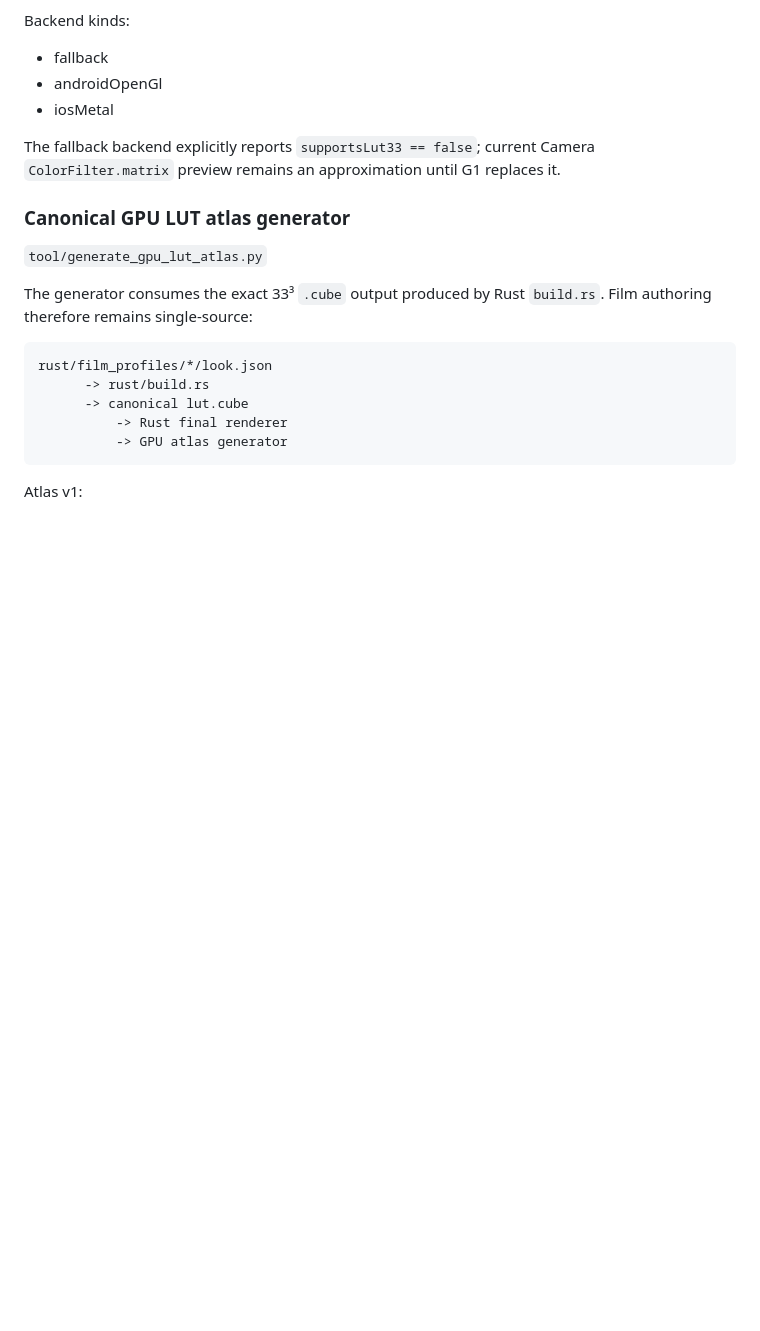
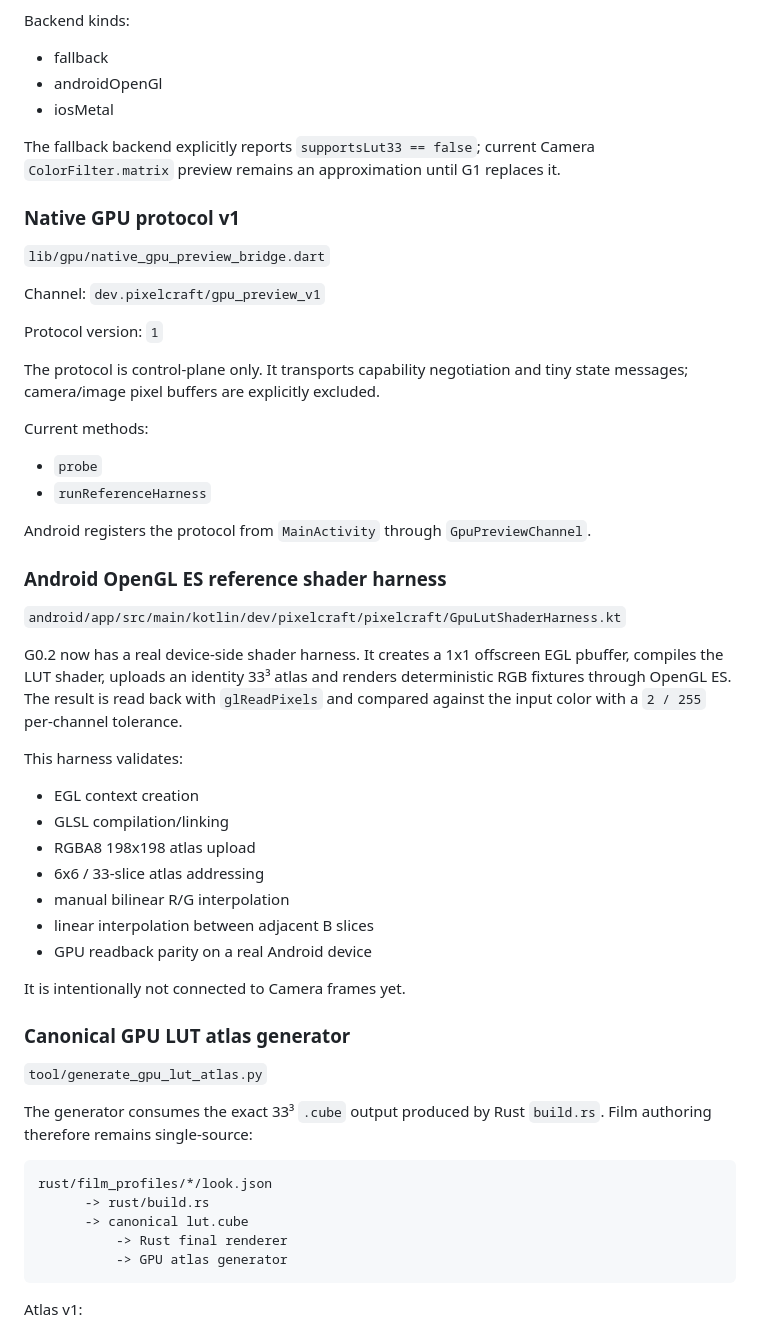
Before and after one commit to dexter-cnx/PixelCraft, a Markdown page: docs/G0_GPU_PREVIEW_FOUNDATION.md, the part around one of its changes. Rendered like a GitHub page; blank space fills up the shorter version.

Commit message:
docs(gpu): record G0.2 native shader harness

```diff
--- a/docs/G0_GPU_PREVIEW_FOUNDATION.md
+++ b/docs/G0_GPU_PREVIEW_FOUNDATION.md
@@ -42,6 +42,41 @@ Backend kinds:
 - iosMetal
 
 The fallback backend explicitly reports `supportsLut33 == false`; current Camera `ColorFilter.matrix` preview remains an approximation until G1 replaces it.
+
+### Native GPU protocol v1
+
+`lib/gpu/native_gpu_preview_bridge.dart`
+
+Channel: `dev.pixelcraft/gpu_preview_v1`
+
+Protocol version: `1`
+
+The protocol is control-plane only. It transports capability negotiation and tiny state messages; camera/image pixel buffers are explicitly excluded.
+
+Current methods:
+
+- `probe`
+- `runReferenceHarness`
+
+Android registers the protocol from `MainActivity` through `GpuPreviewChannel`.
+
+### Android OpenGL ES reference shader harness
+
+`android/app/src/main/kotlin/dev/pixelcraft/pixelcraft/GpuLutShaderHarness.kt`
+
+G0.2 now has a real device-side shader harness. It creates a 1x1 offscreen EGL pbuffer, compiles the LUT shader, uploads an identity 33³ atlas and renders deterministic RGB fixtures through OpenGL ES. The result is read back with `glReadPixels` and compared against the input color with a `2 / 255` per-channel tolerance.
+
+This harness validates:
+
+- EGL context creation
+- GLSL compilation/linking
+- RGBA8 198x198 atlas upload
+- 6x6 / 33-slice atlas addressing
+- manual bilinear R/G interpolation
+- linear interpolation between adjacent B slices
+- GPU readback parity on a real Android device
+
+It is intentionally not connected to Camera frames yet.
 
 ### Canonical GPU LUT atlas generator
 
```
Also changed, not shown: other parts of docs/G0_GPU_PREVIEW_FOUNDATION.md (+14 -8 lines).
